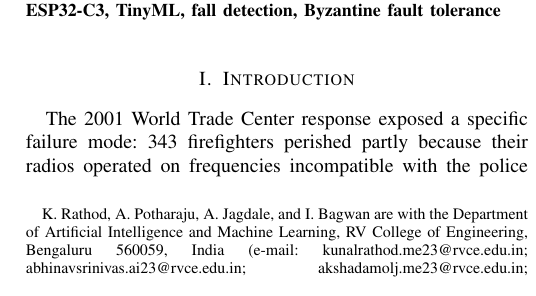
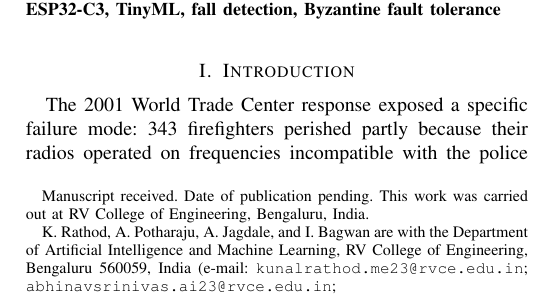
Before and after one commit to abhip-10/MCU_BlockChain_FL, a LaTeX paper (results/IEEE_Paper/paper.tex): part of one column of page 1 of 9, cut so that both start at the same text. Compiled offline with pdfLaTeX.

Commit message:
Fix author emails display and center TikZ architecture diagram
- Formatted all five RVCE emails in \texttt{} inside \thanks{} footnotes
  for clear monospace display on page 1
- Added explicit manuscript/affiliation \thanks{} block per IEEE Access style
- Wrapped TikZ diagram in \resizebox{\textwidth}{!} so it scales to fill
  and centers correctly across the full two-column figure* span
- Removed global every node style that caused layout drift

Co-Authored-By: Claude Sonnet 4.6 <noreply@anthropic.com>

```diff
--- a/results/IEEE_Paper/paper.tex
+++ b/results/IEEE_Paper/paper.tex
@@ -22,17 +22,19 @@
 Learning for First-Responder Wearable Monitoring}
 
 \author{Kunal~Rathod,~Abhinav~Potharaju,~Akshad~Jagdale,~Ibrahim~Bagwan,~and~Saraswathi~Govind~Datar%
+\thanks{Manuscript received. Date of publication pending.
+This work was carried out at RV College of Engineering, Bengaluru, India.}%
 \thanks{K. Rathod, A. Potharaju, A. Jagdale, and I. Bagwan are with the
 Department of Artificial Intelligence and Machine Learning, RV College of
 Engineering, Bengaluru 560059, India
-(e-mail: kunalrathod.me23@rvce.edu.in;
-abhinavsrinivas.ai23@rvce.edu.in;
-akshadamolj.me23@rvce.edu.in;
-ibagwan.ai24@rvce.edu.in).}%
-\thanks{S. G. Datar is with the Department of Computer Science and
-Engineering, RV College of Engineering, Bengaluru 560059, India
-(e-mail: saraswathigd@rvce.edu.in).
-(Corresponding author: Saraswathi Govind Datar.)}}
+(e-mail: \texttt{kunalrathod.me23@rvce.edu.in};
+\texttt{abhinavsrinivas.ai23@rvce.edu.in};
+\texttt{akshadamolj.me23@rvce.edu.in};
+\texttt{ibagwan.ai24@rvce.edu.in}).}%
+\thanks{S. G. Datar (Corresponding author) is with the Department of
+Computer Science and Engineering, RV College of Engineering,
+Bengaluru 560059, India
+(e-mail: \texttt{saraswathigd@rvce.edu.in}).}}
 
 \markboth{IEEE ACCESS}%
 {Rathod \MakeLowercase{\textit{et al.}}: Decentralized LoRa Mesh with
```
Also changed, not shown: results/IEEE_Paper/paper.pdf, results/IEEE_Paper/paper.tex (5 more changed lines).
